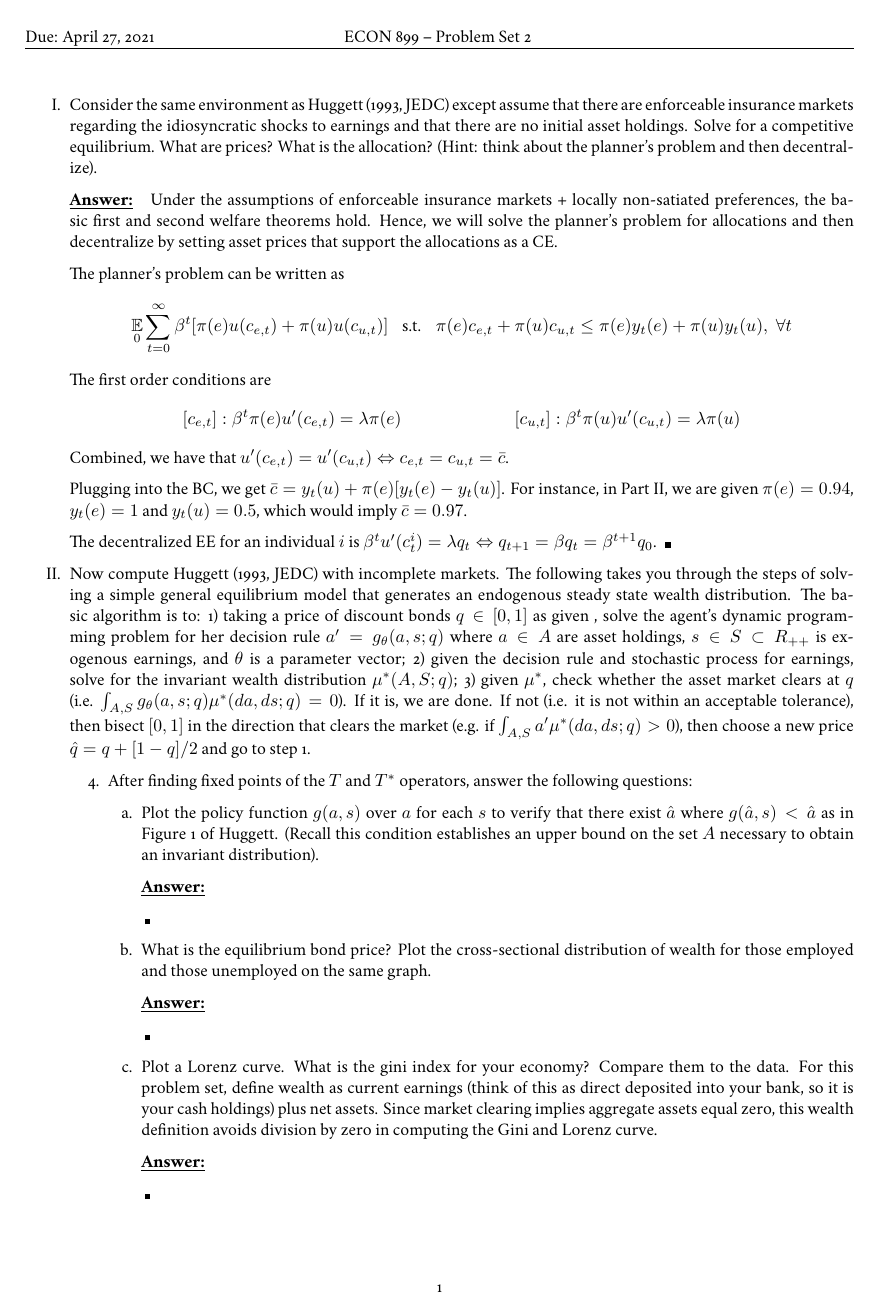
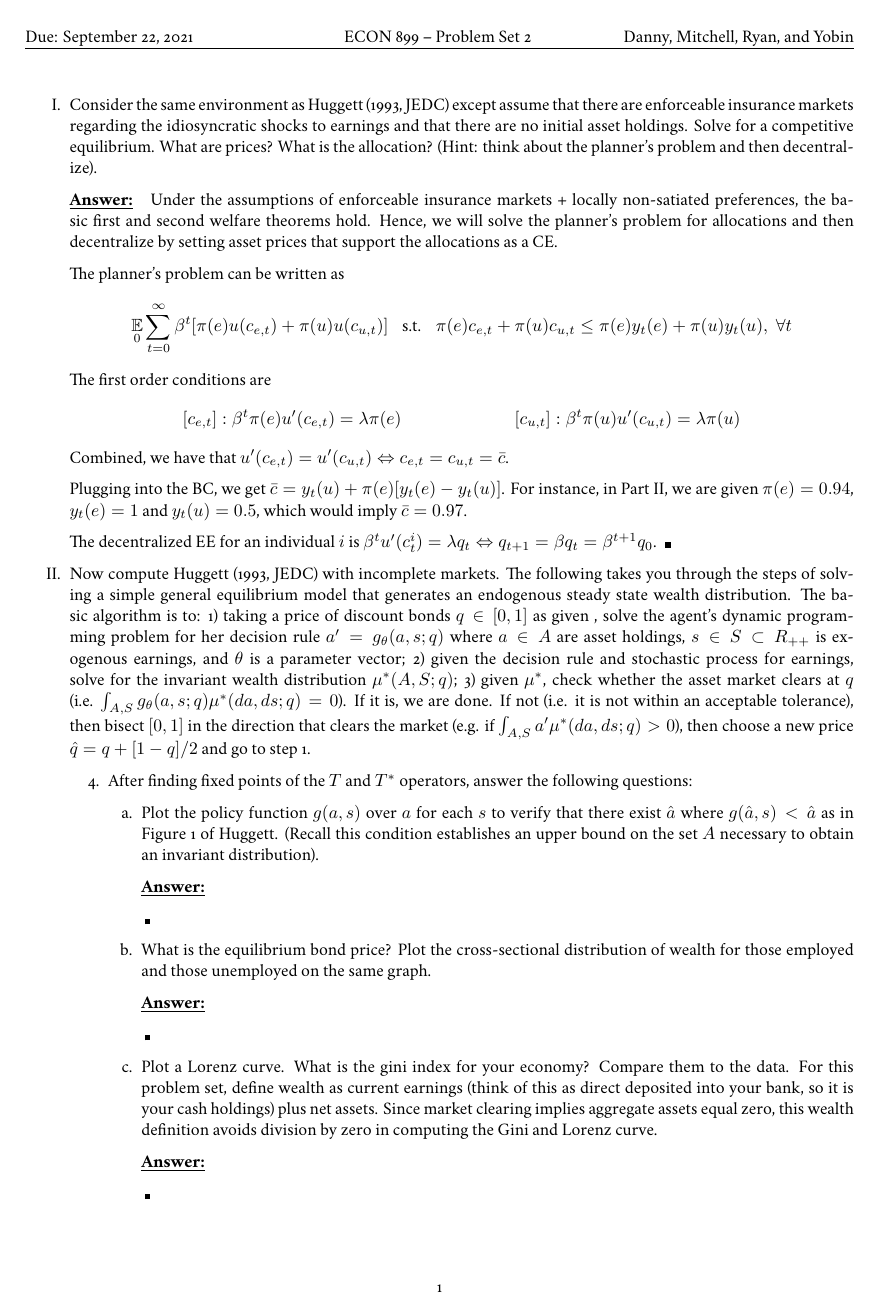
Before and after one commit to yobin-tim/ECON-899, a LaTeX document (PS2/Document/PS2.tex): page 1 of 2. Compiled offline with XeLaTeX.

Commit message:
Updating local files for PS2

```diff
--- a/PS2/Document/PS2.tex
+++ b/PS2/Document/PS2.tex
@@ -24,7 +24,7 @@
 \usepackage[shortlabels]{enumitem}
 \usepackage{parskip}
 \usepackage[us]{datetime} %package for setting due date in US format
-\newdate{duedate}{27}{04}{2021} %to set a due date
+\newdate{duedate}{22}{09}{2021} %to set a due date
 \allowdisplaybreaks
 \usepackage[margin=1in]{geometry}
 \pagestyle{fancy}
@@ -32,7 +32,7 @@
 
 \lhead{Due: \displaydate{duedate}}
 \chead{ECON 899 -- Problem Set 2 }
-\rhead{}
+\rhead{Danny, Mitchell, Ryan, and Yobin}
 
 
 \DeclareMathOperator*{\E}{\mathbb{E}} %ease of writing e and E
```
Also changed, not shown: PS1/PS1.pdf, PS2/Document/PS2.pdf, PS2/Figures/02_Policy_Functions_edgel.png, PS2/Figures/02_Value_Functions_edgel.png, PS2/Figures/02_stationary_cdf_edgel.png, PS2/Figures/02_stationary_pdf_edgel.png, 8 other files.
